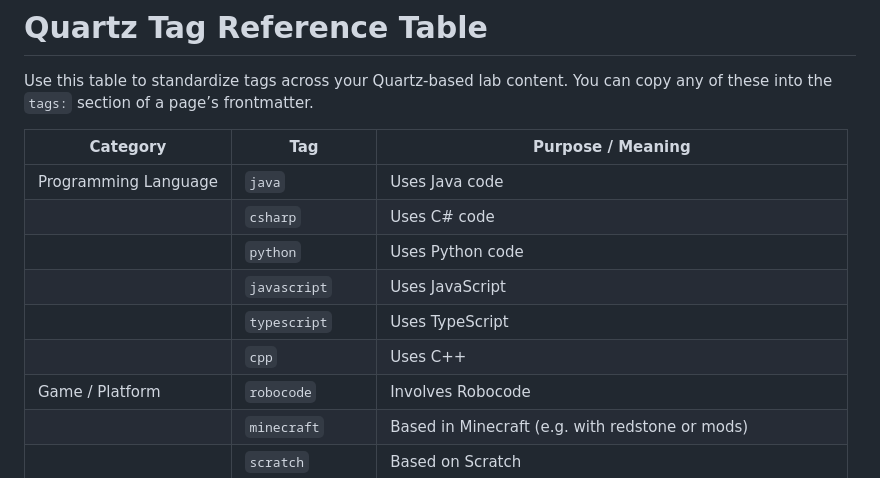
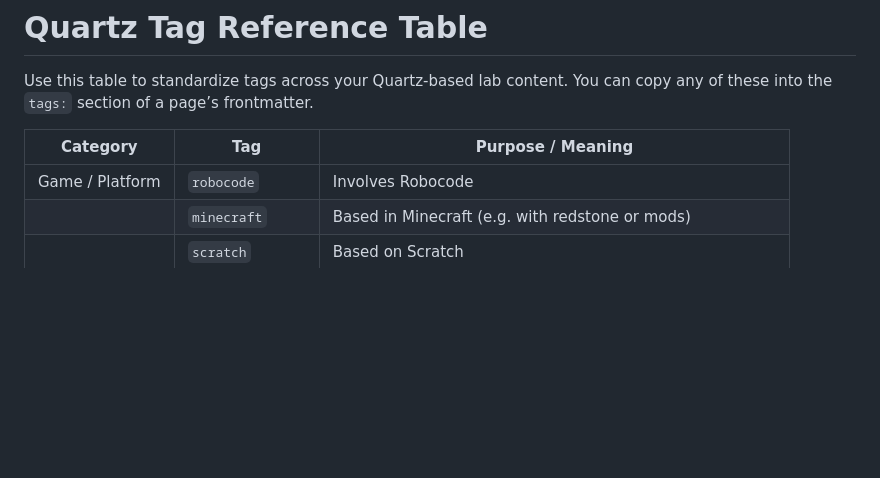
Before and after one commit to infinite-mind-pictures-inc/Infinite-Mind-Wiki, a Markdown page: tags.md, the part around the change. Drawn GitHub-style; blank space fills up the shorter version.

```diff
--- a/tags.md
+++ b/tags.md
@@ -4,12 +4,6 @@ Use this table to standardize tags across your Quartz-based lab content. You can
 
 | **Category**         | **Tag**          | **Purpose / Meaning**                                       |
 | -------------------- | ---------------- | ----------------------------------------------------------- |
-| Programming Language | `java`           | Uses Java code                                              |
-|                      | `csharp`         | Uses C# code                                                |
-|                      | `python`         | Uses Python code                                            |
-|                      | `javascript`     | Uses JavaScript                                             |
-|                      | `typescript`     | Uses TypeScript                                             |
-|                      | `cpp`            | Uses C++                                                    |
 | Game / Platform      | `robocode`       | Involves Robocode                                           |
 |                      | `minecraft`      | Based in Minecraft (e.g. with redstone or mods)             |
 |                      | `scratch`        | Based on Scratch                                            |
```
